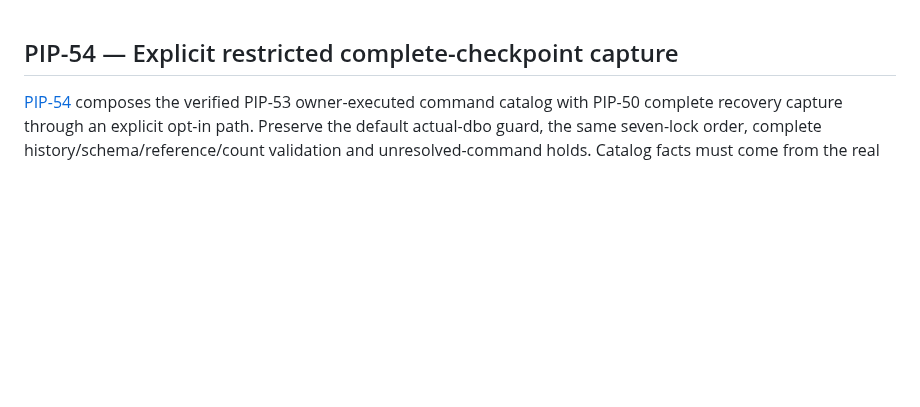
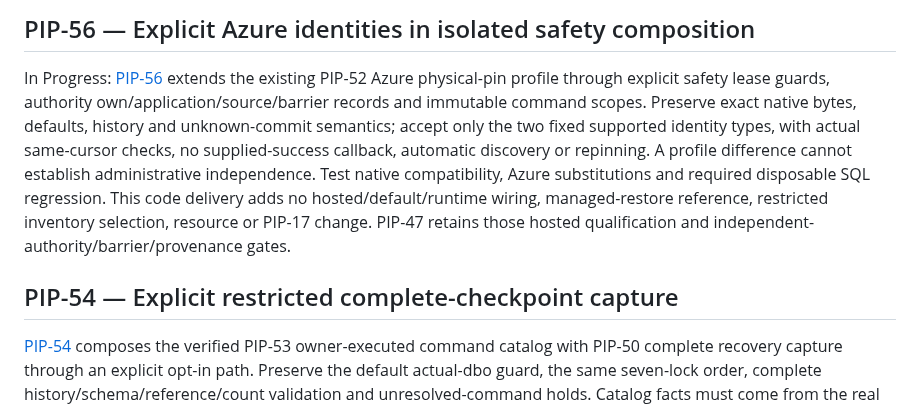
Before and after one commit to henrique-meyer/pipmind, a Markdown page: docs/plan.md, the part around the change. Rendered like a GitHub page; blank space fills up the shorter version.

Commit message:
PIP-56 plan explicit Azure identity safety composition

```diff
--- a/docs/plan.md
+++ b/docs/plan.md
@@ -1,3 +1,17 @@
+## PIP-56 — Explicit Azure identities in isolated safety composition
+
+In Progress: [PIP-56](https://nitro.atlassian.net/browse/PIP-56) extends the
+existing PIP-52 Azure physical-pin profile through explicit safety lease guards,
+authority own/application/source/barrier records and immutable command scopes.
+Preserve exact native bytes, defaults, history and unknown-commit semantics;
+accept only the two fixed supported identity types, with actual same-cursor
+checks, no supplied-success callback, automatic discovery or repinning. A profile
+difference cannot establish administrative independence. Test native compatibility,
+Azure substitutions and required disposable SQL regression. This code delivery
+adds no hosted/default/runtime wiring, managed-restore reference, restricted
+inventory selection, resource or PIP-17 change. PIP-47 retains those hosted
+qualification and independent-authority/barrier/provenance gates.
+
 ## PIP-54 — Explicit restricted complete-checkpoint capture
 
 [PIP-54](https://nitro.atlassian.net/browse/PIP-54) composes the verified PIP-53
```
